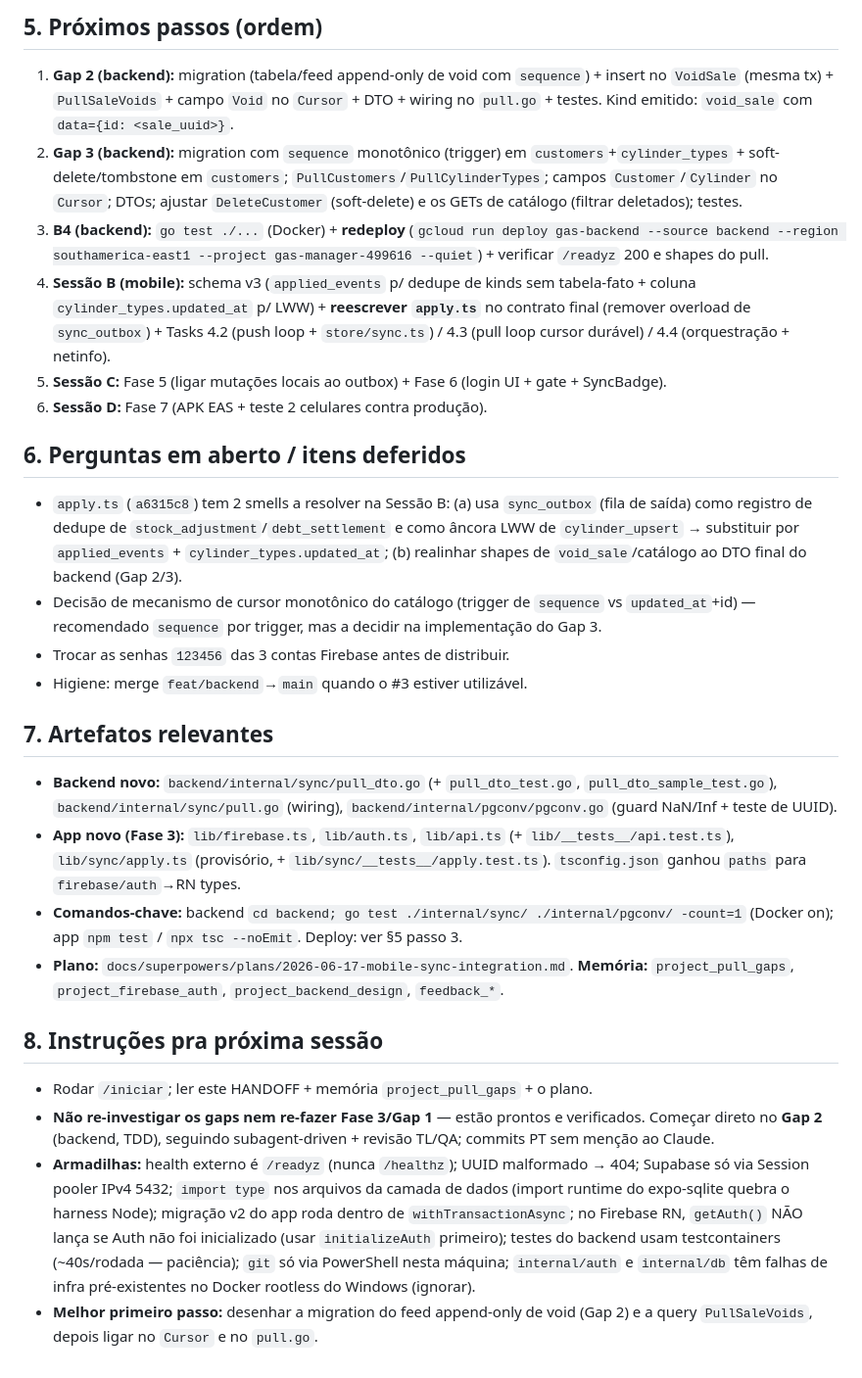
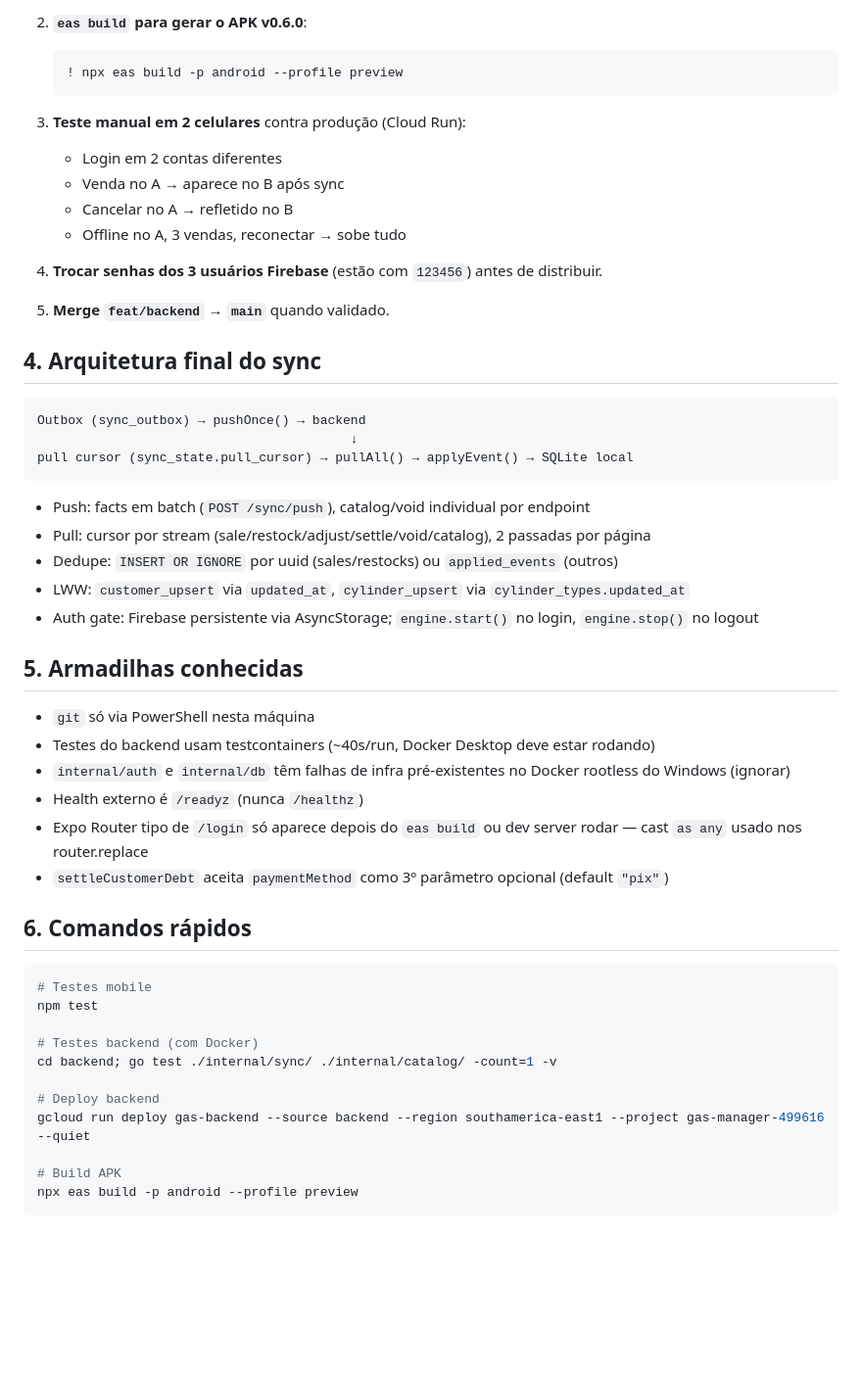
Before and after one commit to pedrolucas201/gas-manager, a Markdown page: HANDOFF.md, the part around one of its changes. Shown at 98% size. GitHub-like rendering; blank space fills up the shorter version.

````diff
--- a/HANDOFF.md
+++ b/HANDOFF.md
@@ -40,26 +37,54 @@ Ao ligar o `apply.ts` (1º consumidor real do pull) descobri que o pull nunca fo
 
-## 5. Próximos passos (ordem)
-1. **Gap 2 (backend):** migration (tabela/feed append-only de void com `sequence`) + insert no `VoidSale` (mesma tx) + `PullSaleVoids` + campo `Void` no `Cursor` + DTO + wiring no `pull.go` + testes. Kind emitido: `void_sale` com `data={id: <sale_uuid>}`.
-2. **Gap 3 (backend):** migration com `sequence` monotônico (trigger) em `customers`+`cylinder_types` + soft-delete/tombstone em `customers`; `PullCustomers`/`PullCylinderTypes`; campos `Customer`/`Cylinder` no `Cursor`; DTOs; ajustar `DeleteCustomer` (soft-delete) e os GETs de catálogo (filtrar deletados); testes.
-3. **B4 (backend):** `go test ./...` (Docker) + **redeploy** (`gcloud run deploy gas-backend --source backend --region southamerica-east1 --project gas-manager-499616 --quiet`) + verificar `/readyz` 200 e shapes do pull.
-4. **Sessão B (mobile):** schema v3 (`applied_events` p/ dedupe de kinds sem tabela-fato + coluna `cylinder_types.updated_at` p/ LWW) + **reescrever `apply.ts`** no contrato final (remover overload de `sync_outbox`) + Tasks 4.2 (push loop + `store/sync.ts`) / 4.3 (pull loop cursor durável) / 4.4 (orquestração + netinfo).
-5. **Sessão C:** Fase 5 (ligar mutações locais ao outbox) + Fase 6 (login UI + gate + SyncBadge).
-6. **Sessão D:** Fase 7 (APK EAS + teste 2 celulares contra produção).
+2. **`eas build` para gerar o APK v0.6.0**:
+   ```
+   ! npx eas build -p android --profile preview
+   ```
 
-## 6. Perguntas em aberto / itens deferidos
-- `apply.ts` (`a6315c8`) tem 2 smells a resolver na Sessão B: (a) usa `sync_outbox` (fila de saída) como registro de dedupe de `stock_adjustment`/`debt_settlement` e como âncora LWW de `cylinder_upsert` → substituir por `applied_events` + `cylinder_types.updated_at`; (b) realinhar shapes de `void_sale`/catálogo ao DTO final do backend (Gap 2/3).
-- Decisão de mecanismo de cursor monotônico do catálogo (trigger de `sequence` vs `updated_at`+id) — recomendado `sequence` por trigger, mas a decidir na implementação do Gap 3.
-- Trocar as senhas `123456` das 3 contas Firebase antes de distribuir.
-- Higiene: merge `feat/backend`→`main` quando o #3 estiver utilizável.
+3. **Teste manual em 2 celulares** contra produção (Cloud Run):
+   - Login em 2 contas diferentes
+   - Venda no A → aparece no B após sync
+   - Cancelar no A → refletido no B
+   - Offline no A, 3 vendas, reconectar → sobe tudo
 
-## 7. Artefatos relevantes
-- **Backend novo:** `backend/internal/sync/pull_dto.go` (+ `pull_dto_test.go`, `pull_dto_sample_test.go`), `backend/internal/sync/pull.go` (wiring), `backend/internal/pgconv/pgconv.go` (guard NaN/Inf + teste de UUID).
-- **App novo (Fase 3):** `lib/firebase.ts`, `lib/auth.ts`, `lib/api.ts` (+ `lib/__tests__/api.test.ts`), `lib/sync/apply.ts` (provisório, + `lib/sync/__tests__/apply.test.ts`). `tsconfig.json` ganhou `paths` para `firebase/auth`→RN types.
-- **Comandos-chave:** backend `cd backend; go test ./internal/sync/ ./internal/pgconv/ -count=1` (Docker on); app `npm test` / `npx tsc --noEmit`. Deploy: ver §5 passo 3.
-- **Plano:** `docs/superpowers/plans/2026-06-17-mobile-sync-integration.md`. **Memória:** `project_pull_gaps`, `project_firebase_auth`, `project_backend_design`, `feedback_*`.
+4. **Trocar senhas dos 3 usuários Firebase** (estão com `123456`) antes de distribuir.
 
-## 8. Instruções pra próxima sessão
-- Rodar `/iniciar`; ler este HANDOFF + memória `project_pull_gaps` + o plano.
-- **Não re-investigar os gaps nem re-fazer Fase 3/Gap 1** — estão prontos e verificados. Começar direto no **Gap 2** (backend, TDD), seguindo subagent-driven + revisão TL/QA; commits PT sem menção ao Claude.
-- **Armadilhas:** health externo é `/readyz` (nunca `/healthz`); UUID malformado → 404; Supabase só via Session pooler IPv4 5432; `import type` nos arquivos da camada de dados (import runtime do expo-sqlite quebra o harness Node); migração v2 do app roda dentro de `withTransactionAsync`; no Firebase RN, `getAuth()` NÃO lança se Auth não foi inicializado (usar `initializeAuth` primeiro); testes do backend usam testcontainers (~40s/rodada — paciência); `git` só via PowerShell nesta máquina; `internal/auth` e `internal/db` têm falhas de infra pré-existentes no Docker rootless do Windows (ignorar).
-- **Melhor primeiro passo:** desenhar a migration do feed append-only de void (Gap 2) e a query `PullSaleVoids`, depois ligar no `Cursor` e no `pull.go`.
+5. **Merge `feat/backend` → `main`** quando validado.
+
+## 4. Arquitetura final do sync
+
+```
+Outbox (sync_outbox) → pushOnce() → backend
+                                         ↓
+pull cursor (sync_state.pull_cursor) → pullAll() → applyEvent() → SQLite local
+```
+
+- Push: facts em batch (`POST /sync/push`), catalog/void individual por endpoint
+- Pull: cursor por stream (sale/restock/adjust/settle/void/catalog), 2 passadas por página
+- Dedupe: `INSERT OR IGNORE` por uuid (sales/restocks) ou `applied_events` (outros)
+- LWW: `customer_upsert` via `updated_at`, `cylinder_upsert` via `cylinder_types.updated_at`
+- Auth gate: Firebase persistente via AsyncStorage; `engine.start()` no login, `engine.stop()` no logout
+
+## 5. Armadilhas conhecidas
+
+- `git` só via PowerShell nesta máquina
+- Testes do backend usam testcontainers (~40s/run, Docker Desktop deve estar rodando)
+- `internal/auth` e `internal/db` têm falhas de infra pré-existentes no Docker rootless do Windows (ignorar)
+- Health externo é `/readyz` (nunca `/healthz`)
+- Expo Router tipo de `/login` só aparece depois do `eas build` ou dev server rodar — cast `as any` usado nos router.replace
+- `settleCustomerDebt` aceita `paymentMethod` como 3º parâmetro opcional (default `"pix"`)
+
+## 6. Comandos rápidos
+
+```powershell
+# Testes mobile
+npm test
+
+# Testes backend (com Docker)
+cd backend; go test ./internal/sync/ ./internal/catalog/ -count=1 -v
+
+# Deploy backend
+gcloud run deploy gas-backend --source backend --region southamerica-east1 --project gas-manager-499616 --quiet
+
+# Build APK
+npx eas build -p android --profile preview
+```
````
Also changed, not shown: other parts of HANDOFF.md (+28 -31 lines).
